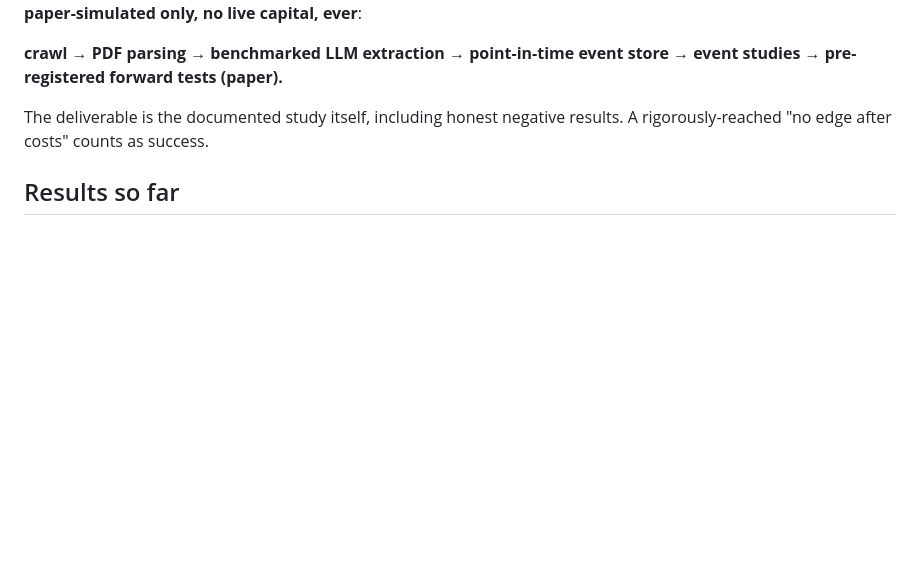
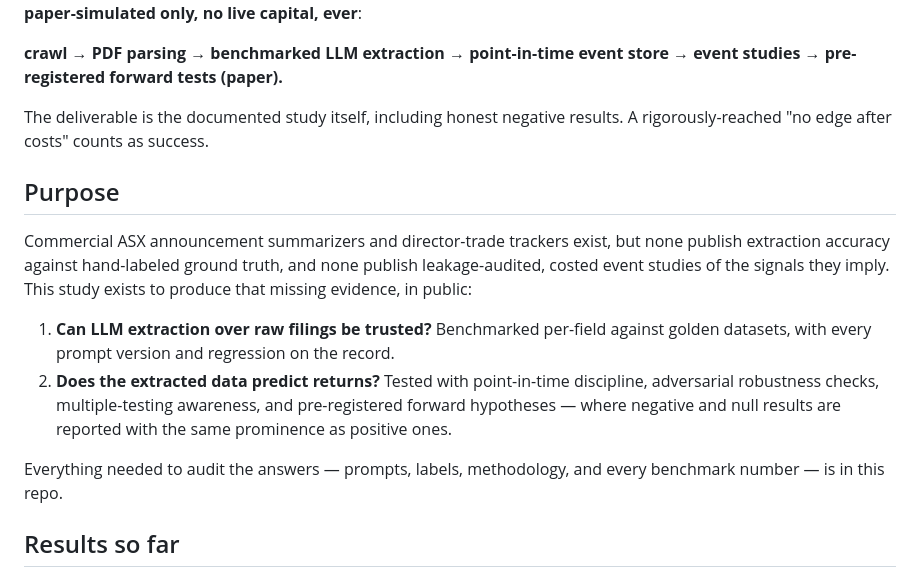
Before and after one commit to Taylor-Hobbs/asx, a Markdown page: README.md, the part around the change. GitHub-like rendering; blank space fills up the shorter version.

Commit message:
Add detached Purpose section to README; strip remaining personal framing from CLAUDE.md
Purpose is now stated as the study's research gap (no published extraction accuracy or leakage-audited event studies for ASX announcement data), not the author's motivations. Owner-context section renamed to project constraints.

Co-Authored-By: Claude Fable 5 <noreply@anthropic.com>

```diff
--- a/README.md
+++ b/README.md
@@ -10,6 +10,24 @@ event studies → pre-registered forward tests (paper).**
 
 The deliverable is the documented study itself, including honest negative results.
 A rigorously-reached "no edge after costs" counts as success.
+
+## Purpose
+
+Commercial ASX announcement summarizers and director-trade trackers exist, but
+none publish extraction accuracy against hand-labeled ground truth, and none
+publish leakage-audited, costed event studies of the signals they imply. This
+study exists to produce that missing evidence, in public:
+
+1. **Can LLM extraction over raw filings be trusted?** Benchmarked per-field
+   against golden datasets, with every prompt version and regression on the
+   record.
+2. **Does the extracted data predict returns?** Tested with point-in-time
+   discipline, adversarial robustness checks, multiple-testing awareness, and
+   pre-registered forward hypotheses — where negative and null results are
+   reported with the same prominence as positive ones.
+
+Everything needed to audit the answers — prompts, labels, methodology, and
+every benchmark number — is in this repo.
 
 ## Results so far
 
```
Also changed, not shown: CLAUDE.md (+4 -5 lines).
